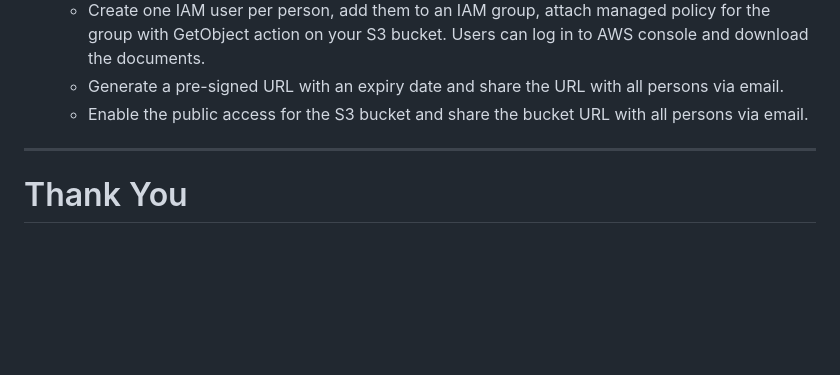
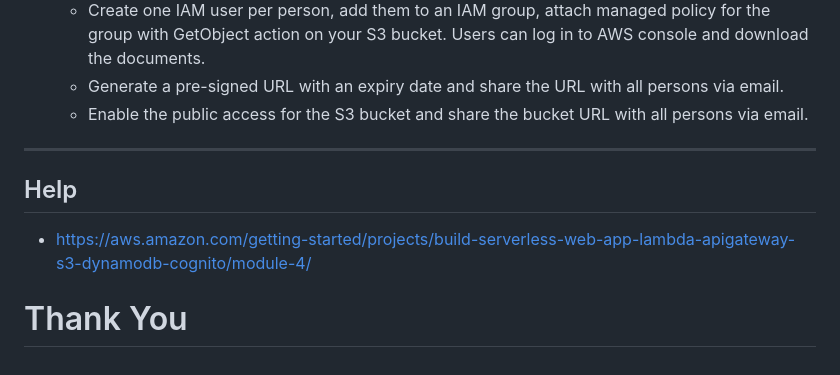
Before and after one commit to acloudstack/aws-labs, a Markdown page: serverless/README.md, the part around the change. Rendered like a GitHub page; blank space fills up the shorter version.

```diff
--- a/serverless/README.md
+++ b/serverless/README.md
@@ -206,4 +206,7 @@ Create User Pool with App Client and Authorizer in API Gateway
 
 ---
 
+## Help
+- https://aws.amazon.com/getting-started/projects/build-serverless-web-app-lambda-apigateway-s3-dynamodb-cognito/module-4/
+
 # Thank You
```
Also changed, not shown: ec2/README.md (+24 -3 lines), ec2/assets/symmetric-vs-asymmetric-asymmetric-encryption-example.png (added).
